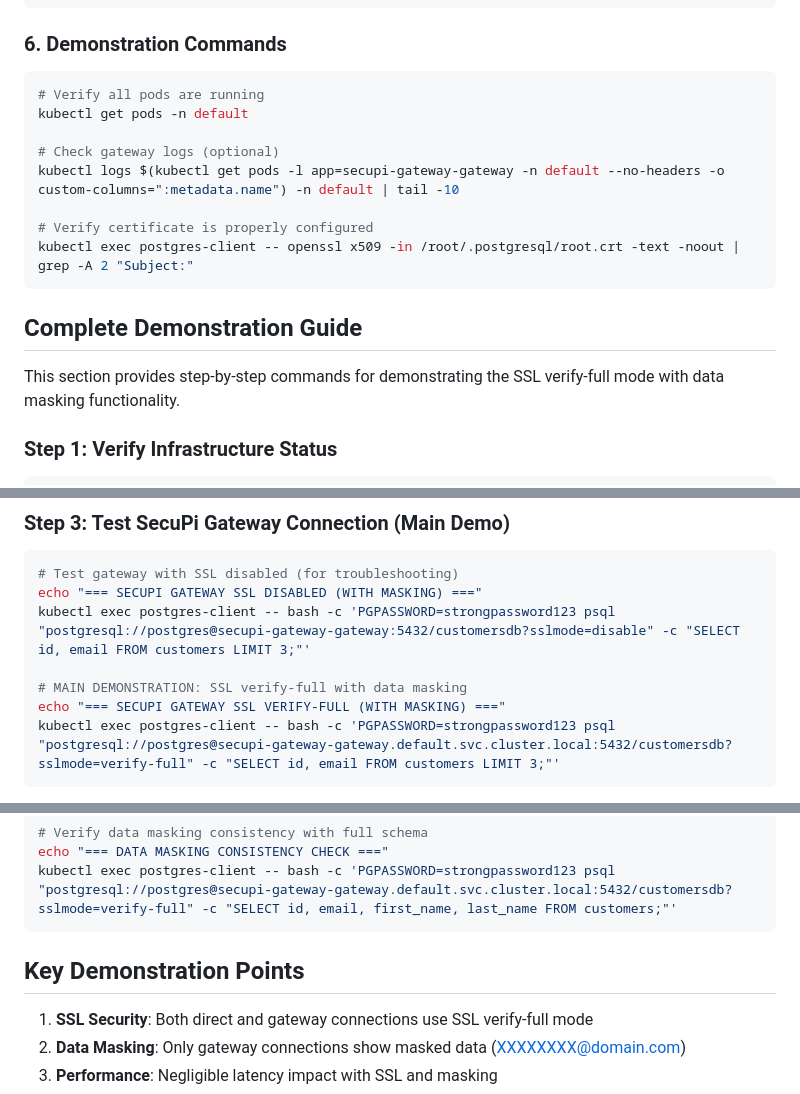
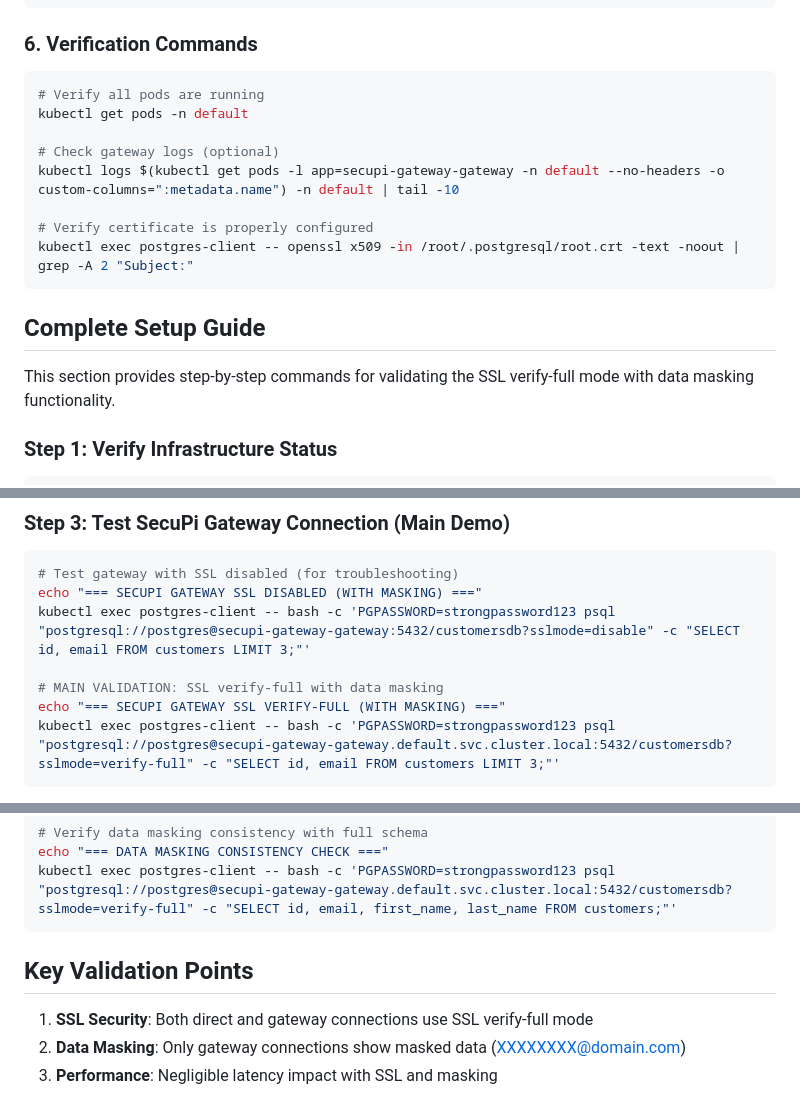
Before and after one commit to bongaquino/k8s-secupi-gateway, a Markdown page: README.md, 3 parts joined by grey strips. Rendered like a GitHub page.

````diff
--- a/README.md
+++ b/README.md
@@ -114,7 +114,7 @@ kubectl exec $(kubectl get pods -l app=secupi-gateway-gateway -n default --no-he
   kubectl exec -i postgres-client -- bash -c 'cat > /root/.postgresql/root.crt'
 ```
 
-### 6. Demonstration Commands
+### 6. Verification Commands
 
 ```bash
 # Verify all pods are running
@@ -127,9 +127,9 @@ kubectl logs $(kubectl get pods -l app=secupi-gateway-gateway -n default --no-he
 kubectl exec postgres-client -- openssl x509 -in /root/.postgresql/root.crt -text -noout | grep -A 2 "Subject:"
 ```
 
-## Complete Demonstration Guide
+## Complete Setup Guide
 
-This section provides step-by-step commands for demonstrating the SSL verify-full mode with data masking functionality.
+This section provides step-by-step commands for validating the SSL verify-full mode with data masking functionality.
 
 ### Step 1: Verify Infrastructure Status
 
@@ -177,7 +177,7 @@ kubectl exec postgres-client -- bash -c 'PGPASSWORD=strongpassword123 psql "post
 echo "=== SECUPI GATEWAY SSL DISABLED (WITH MASKING) ==="
 kubectl exec postgres-client -- bash -c 'PGPASSWORD=strongpassword123 psql "postgresql://postgres@secupi-gateway-gateway:5432/customersdb?sslmode=disable" -c "SELECT id, email FROM customers LIMIT 3;"'
 
-# MAIN DEMONSTRATION: SSL verify-full with data masking
+# MAIN VALIDATION: SSL verify-full with data masking
 echo "=== SECUPI GATEWAY SSL VERIFY-FULL (WITH MASKING) ==="
 kubectl exec postgres-client -- bash -c 'PGPASSWORD=strongpassword123 psql "postgresql://postgres@secupi-gateway-gateway.default.svc.cluster.local:5432/customersdb?sslmode=verify-full" -c "SELECT id, email FROM customers LIMIT 3;"'
 ```
@@ -223,7 +223,7 @@ echo "=== DATA MASKING CONSISTENCY CHECK ==="
 kubectl exec postgres-client -- bash -c 'PGPASSWORD=strongpassword123 psql "postgresql://postgres@secupi-gateway-gateway.default.svc.cluster.local:5432/customersdb?sslmode=verify-full" -c "SELECT id, email, first_name, last_name FROM customers;"'
 ```
 
-## Key Demonstration Points
+## Key Validation Points
 
 1. **SSL Security**: Both direct and gateway connections use SSL verify-full mode
 2. **Data Masking**: Only gateway connections show masked data (XXXXXXXX@domain.com)
````
Also changed, not shown: other parts of README.md (+1 -1 lines).
